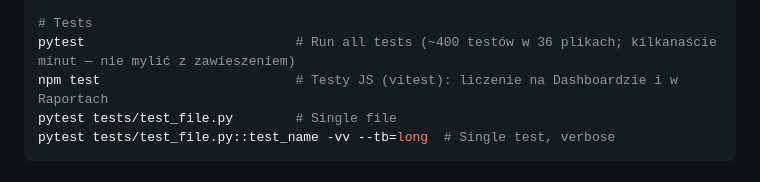
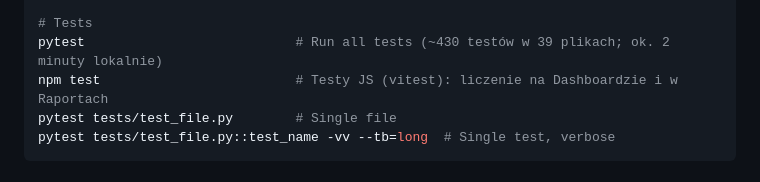
Before and after one commit to jakim87/home_budget, a Markdown page: CLAUDE.md, the part around the change. Drawn GitHub-style.

Commit message:
docs(claude): czas pełnego pytest to ok. 2 minuty, nie kilkanaście
Pomiar 2026-10-07: 434 testy w 39 plikach, 118 s lokalnie; CI: 1m44 (SQLite), 2m26 (PostgreSQL).

Co-Authored-By: Claude Sonnet 5.5 <noreply@anthropic.com>

```diff
--- a/CLAUDE.md
+++ b/CLAUDE.md
@@ -60,7 +60,7 @@ flask feedback-list              # Wypisuje uwagi użytkowników (jedyna droga o
 flask feedback-delete --id N     # Kasuje zgłoszenie na stałe
 
 # Tests
-pytest                           # Run all tests (~400 testów w 36 plikach; kilkanaście minut — nie mylić z zawieszeniem)
+pytest                           # Run all tests (~430 testów w 39 plikach; ok. 2 minuty lokalnie)
 npm test                         # Testy JS (vitest): liczenie na Dashboardzie i w Raportach
 pytest tests/test_file.py        # Single file
 pytest tests/test_file.py::test_name -vv --tb=long  # Single test, verbose
```
